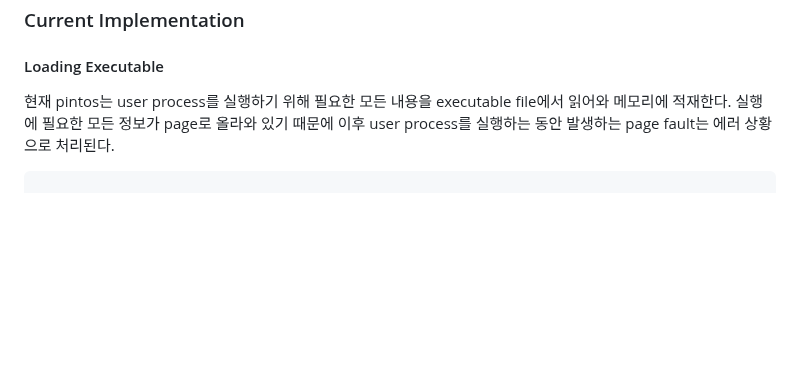
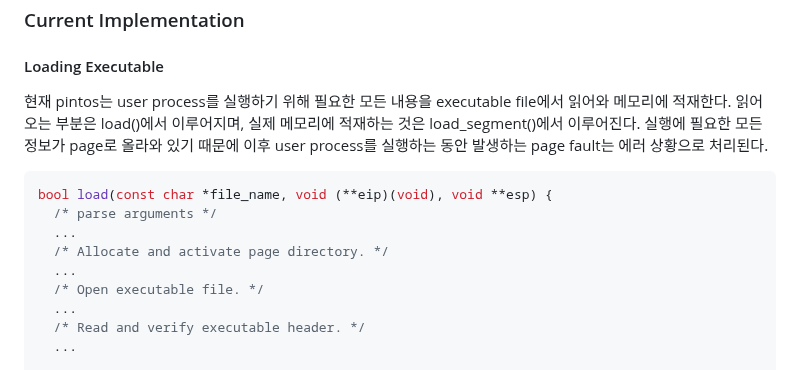
Before and after one commit to happyhappy-jun/CSED312-pintos, a Markdown page: docs/p3/p3.md, the part around one of its changes. Drawn GitHub-style; blank space fills up the shorter version.

````diff
--- a/docs/p3/p3.md
+++ b/docs/p3/p3.md
@@ -241,7 +241,17 @@ palloc_get_page()로 할당받았던 page_frame을 해제하고 마지막으로
 #### Loading Executable
 
 현재 pintos는 user process를 실행하기 위해 필요한 모든 내용을 executable file에서 읽어와 메모리에 적재한다.
+읽어오는 부분은 load()에서 이루어지며, 실제 메모리에 적재하는 것은 load_segment()에서 이루어진다.
 실행에 필요한 모든 정보가 page로 올라와 있기 때문에 이후 user process를 실행하는 동안 발생하는 page fault는 에러 상황으로 처리된다.
 
 ```c
+bool load(const char *file_name, void (**eip)(void), void **esp) {
+  /* parse arguments */
+  ...
+  /* Allocate and activate page directory. */
+  ...
+  /* Open executable file. */
+  ...
+  /* Read and verify executable header. */
+  ...
 
````
Also changed, not shown: other parts of docs/p3/p3.md (+101 -0 lines).
